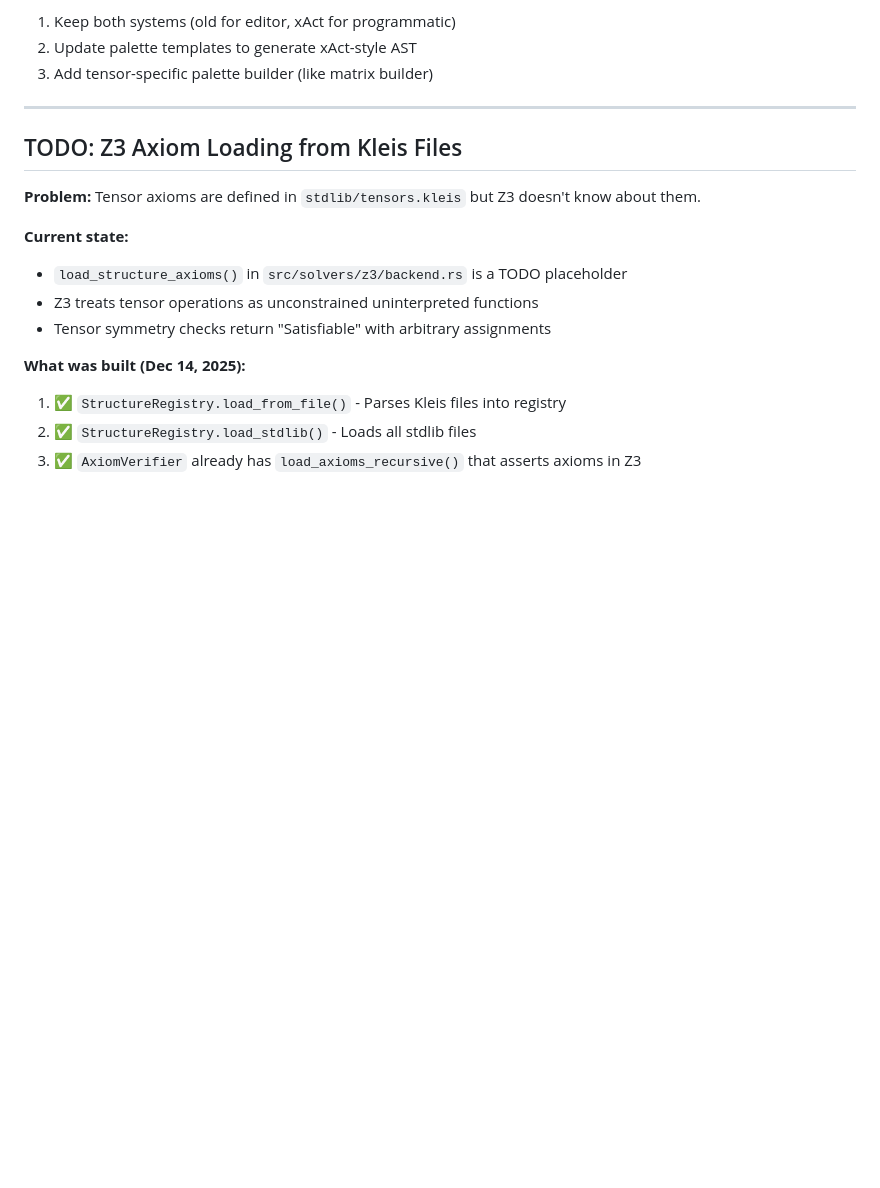
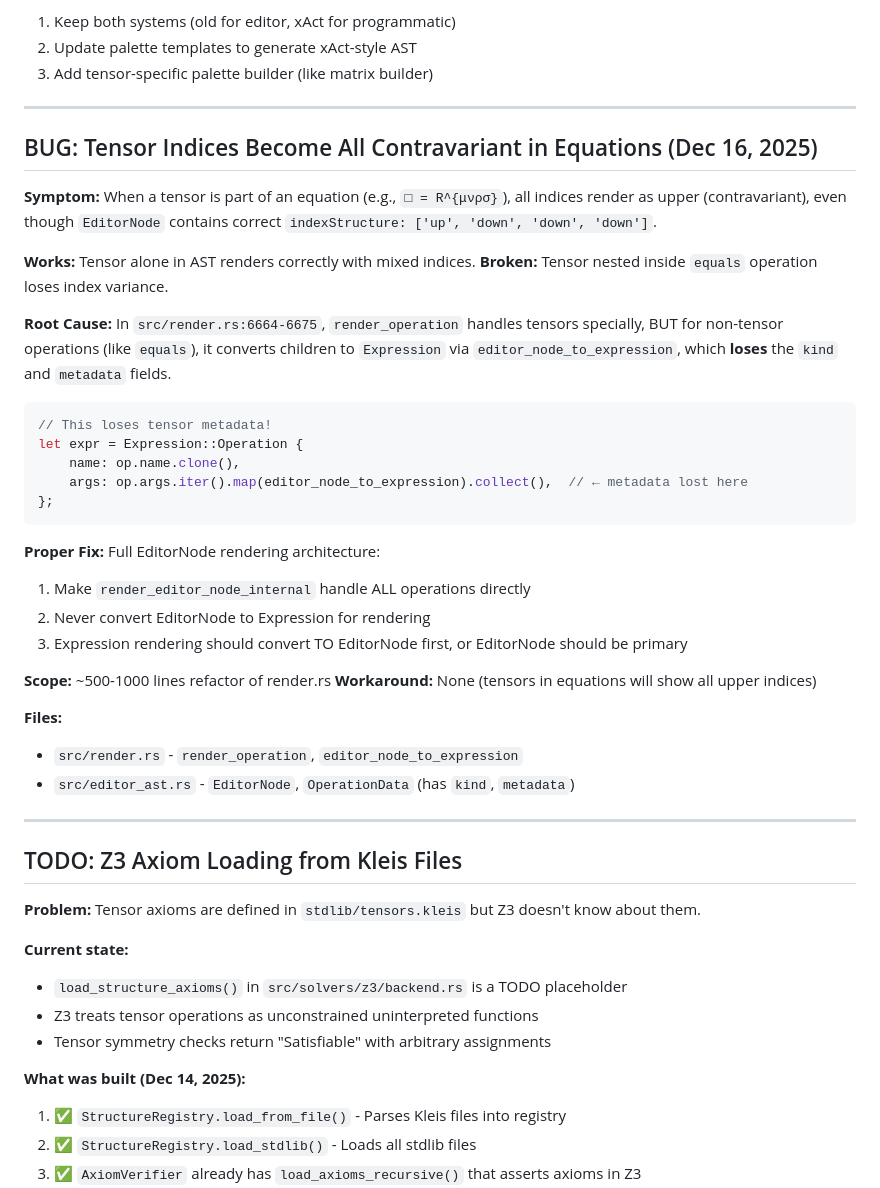
Before and after one commit to eatikrh/kleis, a Markdown page: docs/NEXT_SESSION.md, the part around the change. Rendered like a GitHub page; blank space fills up the shorter version.

Commit message:
docs: Document tensor variance bug in equations
When tensors are nested inside operations (e.g., equals), the
render_operation function converts children to Expression, losing
the indexStructure metadata. This causes all indices to render as
contravariant (upper).

Root cause: editor_node_to_expression drops kind and metadata fields.
Proper fix requires full EditorNode rendering architecture (~500-1000 lines).

Bug location: src/render.rs:6664-6675

````diff
--- a/docs/NEXT_SESSION.md
+++ b/docs/NEXT_SESSION.md
@@ -316,6 +316,37 @@ In current templates, the tensor name is a placeholder argument (operation name
 1. Keep both systems (old for editor, xAct for programmatic)
 2. Update palette templates to generate xAct-style AST
 3. Add tensor-specific palette builder (like matrix builder)
+
+---
+
+## BUG: Tensor Indices Become All Contravariant in Equations (Dec 16, 2025)
+
+**Symptom:** When a tensor is part of an equation (e.g., `□ = R^{μνρσ}`), all indices render as upper (contravariant), even though `EditorNode` contains correct `indexStructure: ['up', 'down', 'down', 'down']`.
+
+**Works:** Tensor alone in AST renders correctly with mixed indices.
+**Broken:** Tensor nested inside `equals` operation loses index variance.
+
+**Root Cause:** In `src/render.rs:6664-6675`, `render_operation` handles tensors specially, BUT for non-tensor operations (like `equals`), it converts children to `Expression` via `editor_node_to_expression`, which **loses** the `kind` and `metadata` fields.
+
+```rust
+// This loses tensor metadata!
+let expr = Expression::Operation {
+    name: op.name.clone(),
+    args: op.args.iter().map(editor_node_to_expression).collect(),  // ← metadata lost here
+};
+```
+
+**Proper Fix:** Full EditorNode rendering architecture:
+1. Make `render_editor_node_internal` handle ALL operations directly
+2. Never convert EditorNode to Expression for rendering
+3. Expression rendering should convert TO EditorNode first, or EditorNode should be primary
+
+**Scope:** ~500-1000 lines refactor of render.rs
+**Workaround:** None (tensors in equations will show all upper indices)
+
+**Files:**
+- `src/render.rs` - `render_operation`, `editor_node_to_expression`
+- `src/editor_ast.rs` - `EditorNode`, `OperationData` (has `kind`, `metadata`)
 
 ---
 
````
